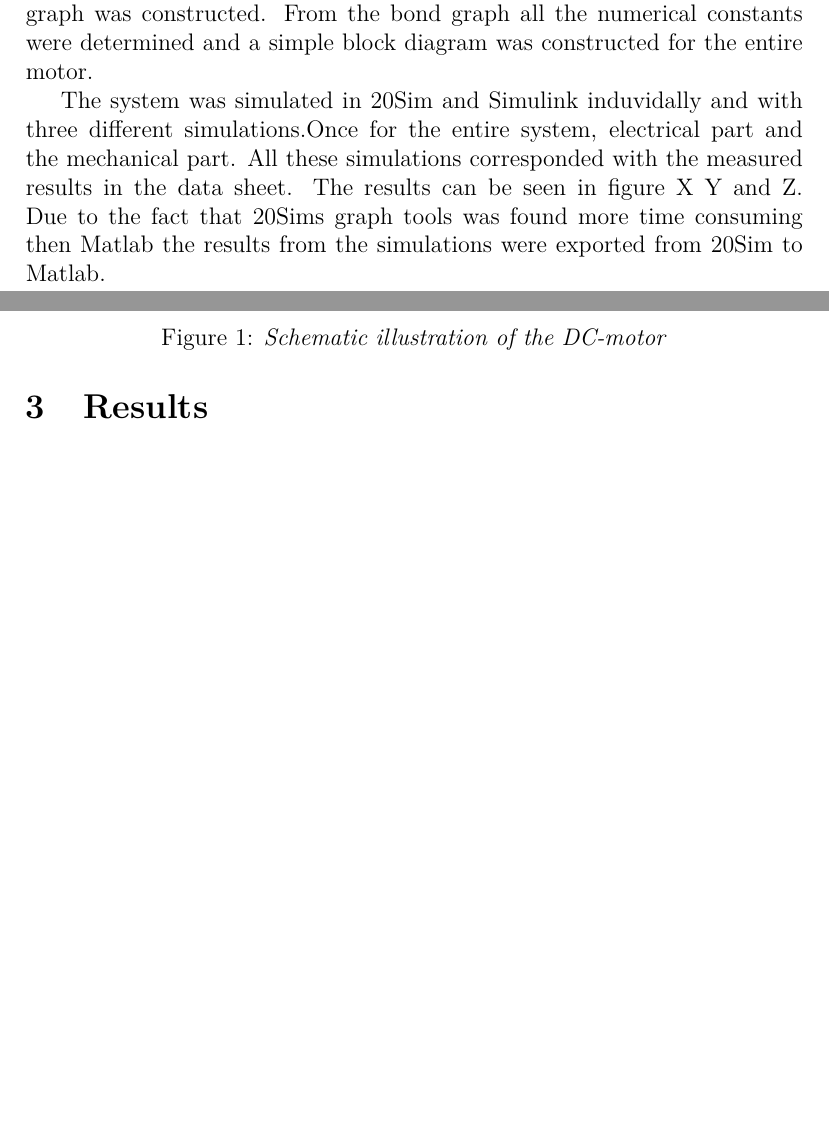
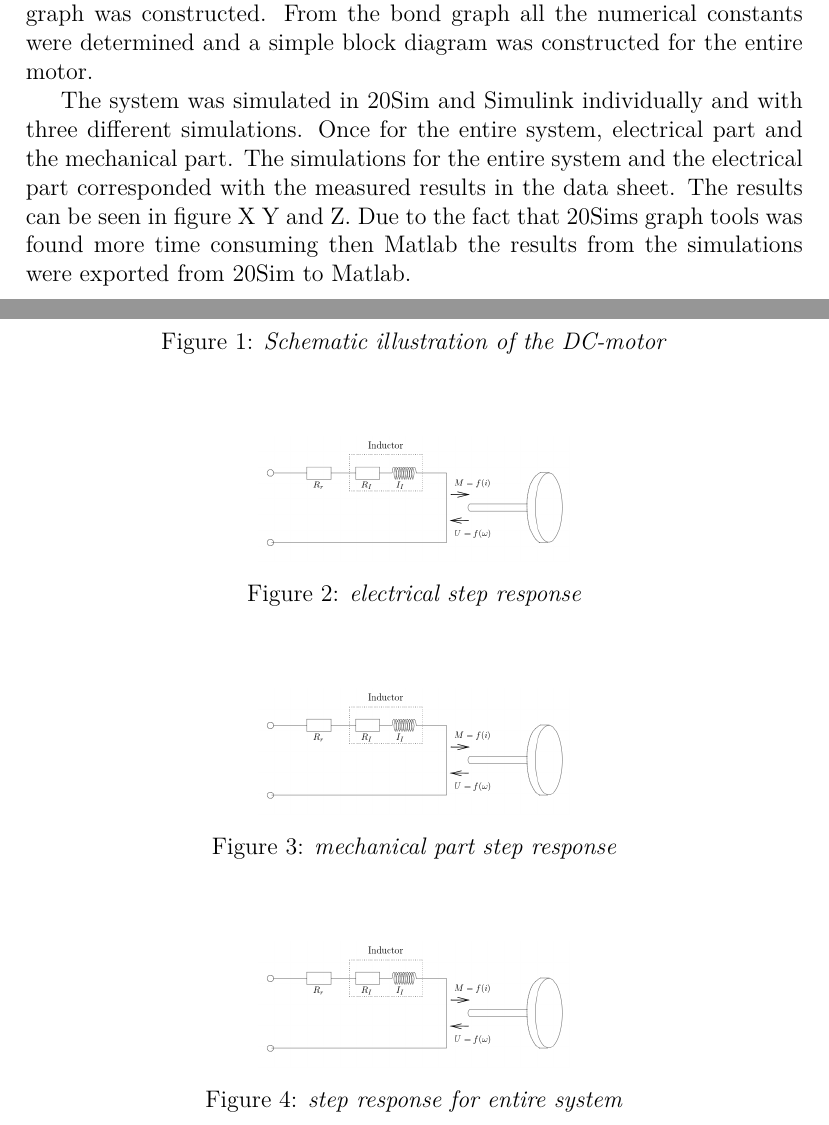
Before and after one commit to tistatos/tng022, a LaTeX paper (labreport.tex): two parts of pages 5 and 6 of 7, joined at a grey line, cut so that both start at the same text, the shorter picture padded with empty space. Compiled offline with pdfLaTeX.

Commit message:
added placeholder figures

```diff
--- a/labreport.tex
+++ b/labreport.tex
@@ -137,7 +137,30 @@ As a preparation task for the lab the DC-motor was analyzed and a bond graph was
   \label{fig:dcmoto}
 \end{figure}
 
-The system was simulated in 20Sim and Simulink induvidally and with three different simulations.Once for the entire system, electrical part and the mechanical part. All these simulations corresponded with the measured results in the data sheet. The results can be seen in figure X Y and Z. Due to the fact that 20Sims graph tools was found more time consuming then Matlab the results from the simulations were exported from 20Sim to Matlab.
+The system was simulated in 20Sim and Simulink individually and with three different simulations. Once for the entire system, electrical part and the mechanical part. The simulations for the entire system and the electrical part corresponded with the measured results in the data sheet. The results can be seen in figure X Y and Z. Due to the fact that 20Sims graph tools was found more time consuming then Matlab the results from the simulations were exported from 20Sim to Matlab.
+\begin{figure}
+  \centering
+  \includegraphics[width=.4\linewidth]{schematicdcmotor.png}
+  \caption{\emph{electrical step response}}
+  \label{fig:electrical}
+\end{figure}
+
+\begin{figure}
+  \centering
+  \includegraphics[width=.4\linewidth]{schematicdcmotor.png}
+
+  \caption{\emph{mechanical part step response}}
+  \label{fig:mechanical}
+\end{figure}
+
+\begin{figure}
+  \centering
+  \includegraphics[width=.4\linewidth]{schematicdcmotor.png}
+  \caption{\emph{step response for entire system}}
+  \label{fig:entire}
+\end{figure}
+
+
 \section{Results}
 
 
```
